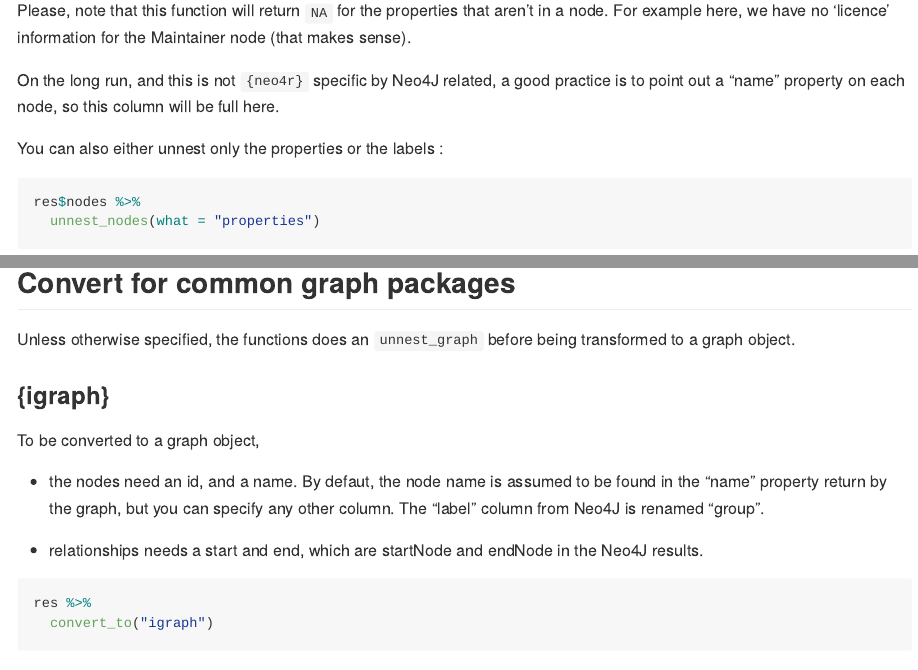
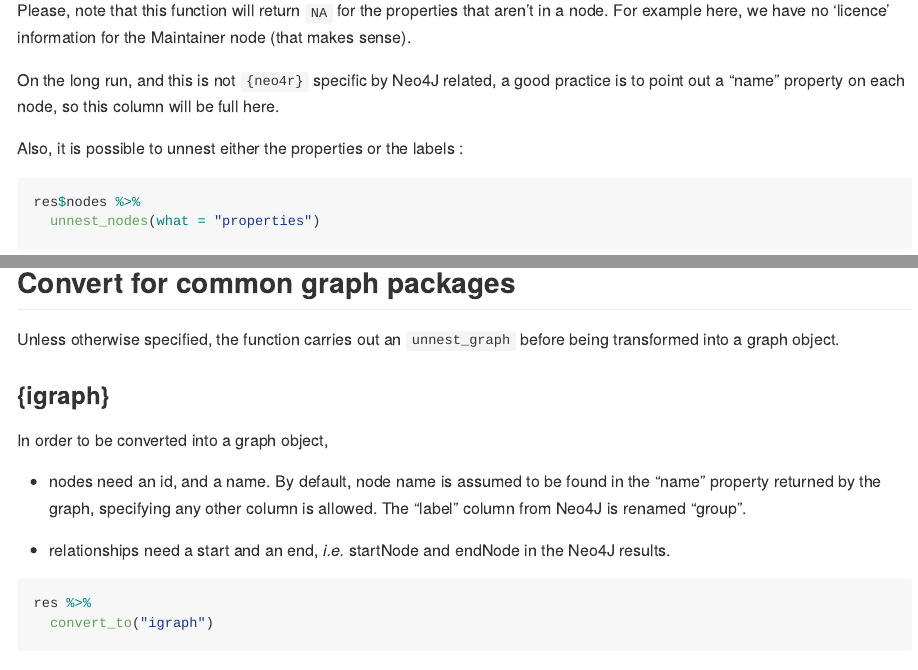
Before and after one commit to neo4j-rstats/neo4r, an R Markdown document (README.Rmd): the page in a window 1100 px wide, from 4130 px down, and a second part further down, joined at a grey line. Rendered offline with R 4.5, knitr and Pandoc, with nearby package versions; some code elsewhere in the file could not run offline; long lines of code are wrapped; badge pictures from the web are left out; common packages that the code uses without loading them are loaded.

Commit message:
typos again

````diff
--- a/README.Rmd
+++ b/README.Rmd
@@ -168,7 +168,7 @@ Please, note that this function will return `NA` for the properties that aren't
 
 On the long run, and this is not `{neo4r}` specific by Neo4J related, a good practice is to point out a "name" property on each node, so this column will be full here.
 
-You can also either unnest only the properties or the labels :
+Also, it is possible to unnest either the properties or the labels :
 
 ```{r}
 res$nodes %>%
@@ -198,15 +198,15 @@ unnest_graph(res)
 
 ## Convert for common graph packages
 
-Unless otherwise specified, the functions does an `unnest_graph` before being transformed to a graph object.
+Unless otherwise specified, the function carries out an `unnest_graph` before being transformed into a graph object.
 
 ### {igraph}
 
-To be converted to a graph object,
+In order to be converted into a graph object,
 
-+ the nodes need an id, and a name. By defaut, the node name is assumed to be found in the "name" property return by the graph, but you can specify any other column. The "label" column from Neo4J is renamed "group".
++ nodes need an id, and a name. By default, node name is assumed to be found in the "name" property returned by the graph, specifying any other column is allowed. The "label" column from Neo4J is renamed "group".
 
-+ relationships needs a start and end, which are startNode and endNode in the Neo4J results.
++ relationships need a start and an end, *i.e.* startNode and endNode in the Neo4J results.
 
 ```{r}
 res %>%
````
Also changed, not shown: README.Rmd (8 more changed lines).
